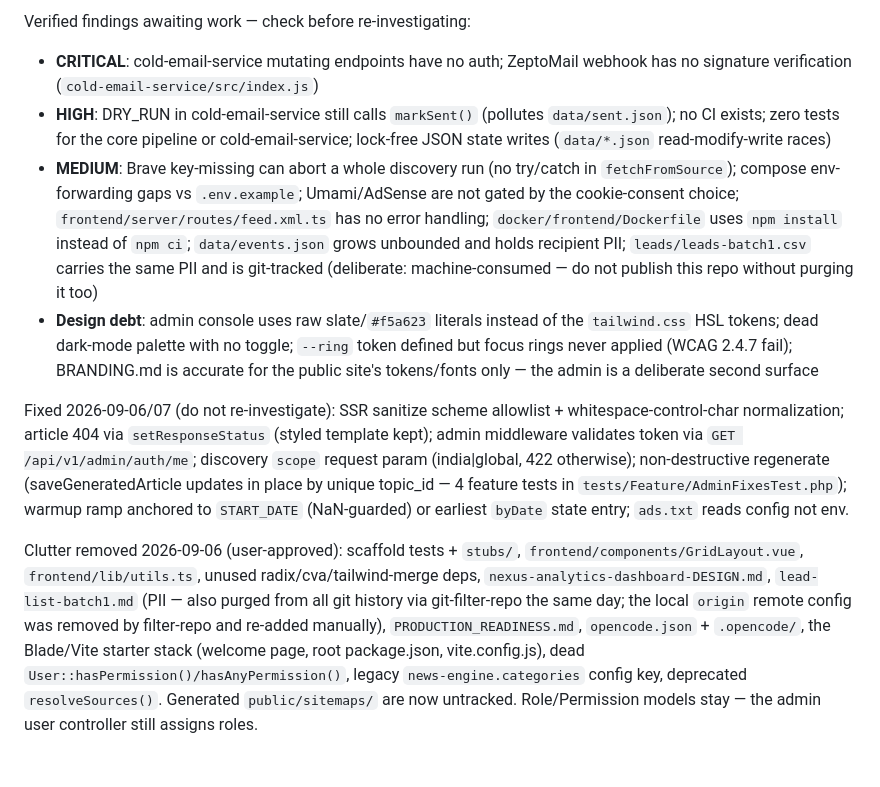
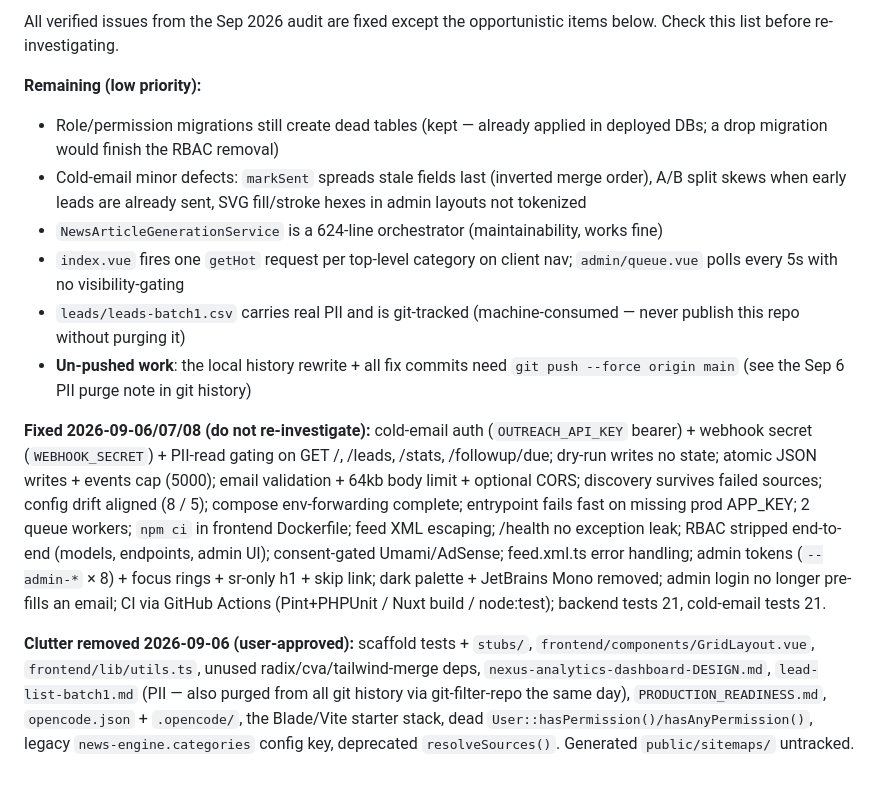
Before and after one commit to gauravbhatia4601/news-agent, a Markdown page: AGENTS.md, the part around one of its changes. GitHub-like rendering.

Commit message:
docs: AGENTS.md backlog cleared — audit fully resolved, only low-priority items remain

```diff
--- a/AGENTS.md
+++ b/AGENTS.md
@@ -71,11 +71,14 @@ Code-review (`code-reviewer`) runs after any multi-file change. `security-scan`
 
-Verified findings awaiting work — check before re-investigating:
+All verified issues from the Sep 2026 audit are fixed except the opportunistic items below. Check this list before re-investigating.
 
-- **CRITICAL**: cold-email-service mutating endpoints have no auth; ZeptoMail webhook has no signature verification (`cold-email-service/src/index.js`)
-- **HIGH**: DRY_RUN in cold-email-service still calls `markSent()` (pollutes `data/sent.json`); no CI exists; zero tests for the core pipeline or cold-email-service; lock-free JSON state writes (`data/*.json` read-modify-write races)
-- **MEDIUM**: Brave key-missing can abort a whole discovery run (no try/catch in `fetchFromSource`); compose env-forwarding gaps vs `.env.example`; Umami/AdSense are not gated by the cookie-consent choice; `frontend/server/routes/feed.xml.ts` has no error handling; `docker/frontend/Dockerfile` uses `npm install` instead of `npm ci`; `data/events.json` grows unbounded and holds recipient PII; `leads/leads-batch1.csv` carries the same PII and is git-tracked (deliberate: machine-consumed — do not publish this repo without purging it too)
-- **Design debt**: admin console uses raw slate/`#f5a623` literals instead of the `tailwind.css` HSL tokens; dead dark-mode palette with no toggle; `--ring` token defined but focus rings never applied (WCAG 2.4.7 fail); BRANDING.md is accurate for the public site's tokens/fonts only — the admin is a deliberate second surface
+**Remaining (low priority):**
+- Role/permission migrations still create dead tables (kept — already applied in deployed DBs; a drop migration would finish the RBAC removal)
+- Cold-email minor defects: `markSent` spreads stale fields last (inverted merge order), A/B split skews when early leads are already sent, SVG fill/stroke hexes in admin layouts not tokenized
+- `NewsArticleGenerationService` is a 624-line orchestrator (maintainability, works fine)
+- `index.vue` fires one `getHot` request per top-level category on client nav; `admin/queue.vue` polls every 5s with no visibility-gating
+- `leads/leads-batch1.csv` carries real PII and is git-tracked (machine-consumed — never publish this repo without purging it)
+- **Un-pushed work**: the local history rewrite + all fix commits need `git push --force origin main` (see the Sep 6 PII purge note in git history)
 
-Fixed 2026-09-06/07 (do not re-investigate): SSR sanitize scheme allowlist + whitespace-control-char normalization; article 404 via `setResponseStatus` (styled template kept); admin middleware validates token via `GET /api/v1/admin/auth/me`; discovery `scope` request param (india|global, 422 otherwise); non-destructive regenerate (saveGeneratedArticle updates in place by unique topic_id — 4 feature tests in `tests/Feature/AdminFixesTest.php`); warmup ramp anchored to `START_DATE` (NaN-guarded) or earliest `byDate` state entry; `ads.txt` reads config not env.
+**Fixed 2026-09-06/07/08 (do not re-investigate):** cold-email auth (`OUTREACH_API_KEY` bearer) + webhook secret (`WEBHOOK_SECRET`) + PII-read gating on GET /, /leads, /stats, /followup/due; dry-run writes no state; atomic JSON writes + events cap (5000); email validation + 64kb body limit + optional CORS; discovery survives failed sources; config drift aligned (8 / 5); compose env-forwarding complete; entrypoint fails fast on missing prod APP_KEY; 2 queue workers; `npm ci` in frontend Dockerfile; feed XML escaping; /health no exception leak; RBAC stripped end-to-end (models, endpoints, admin UI); consent-gated Umami/AdSense; feed.xml.ts error handling; admin tokens (`--admin-*` × 8) + focus rings + sr-only h1 + skip link; dark palette + JetBrains Mono removed; admin login no longer pre-fills an email; CI via GitHub Actions (Pint+PHPUnit / Nuxt build / node:test); backend tests 21, cold-email tests 21.
 
-Clutter removed 2026-09-06 (user-approved): scaffold tests + `stubs/`, `frontend/components/GridLayout.vue`, `frontend/lib/utils.ts`, unused radix/cva/tailwind-merge deps, `nexus-analytics-dashboard-DESIGN.md`, `lead-list-batch1.md` (PII — also purged from all git history via git-filter-repo the same day; the local `origin` remote config was removed by filter-repo and re-added manually), `PRODUCTION_READINESS.md`, `opencode.json` + `.opencode/`, the Blade/Vite starter stack (welcome page, root package.json, vite.config.js), dead `User::hasPermission()/hasAnyPermission()`, legacy `news-engine.categories` config key, deprecated `resolveSources()`. Generated `public/sitemaps/` are now untracked. Role/Permission models stay — the admin user controller still assigns roles.
+**Clutter removed 2026-09-06 (user-approved):** scaffold tests + `stubs/`, `frontend/components/GridLayout.vue`, `frontend/lib/utils.ts`, unused radix/cva/tailwind-merge deps, `nexus-analytics-dashboard-DESIGN.md`, `lead-list-batch1.md` (PII — also purged from all git history via git-filter-repo the same day), `PRODUCTION_READINESS.md`, `opencode.json` + `.opencode/`, the Blade/Vite starter stack, dead `User::hasPermission()/hasAnyPermission()`, legacy `news-engine.categories` config key, deprecated `resolveSources()`. Generated `public/sitemaps/` untracked.
```
Also changed, not shown: other parts of AGENTS.md (+1 -1 lines).
